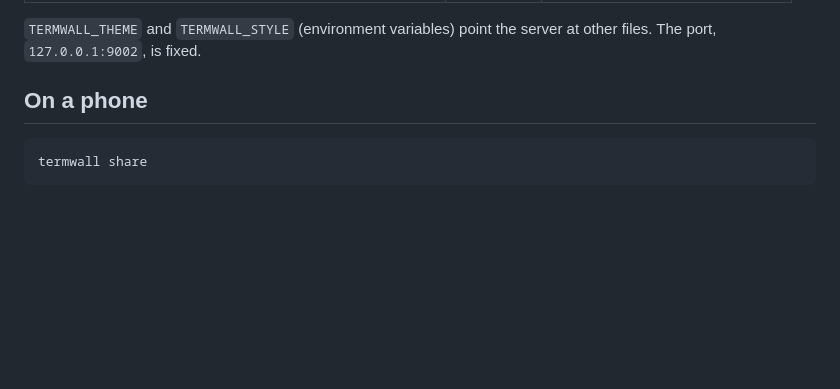
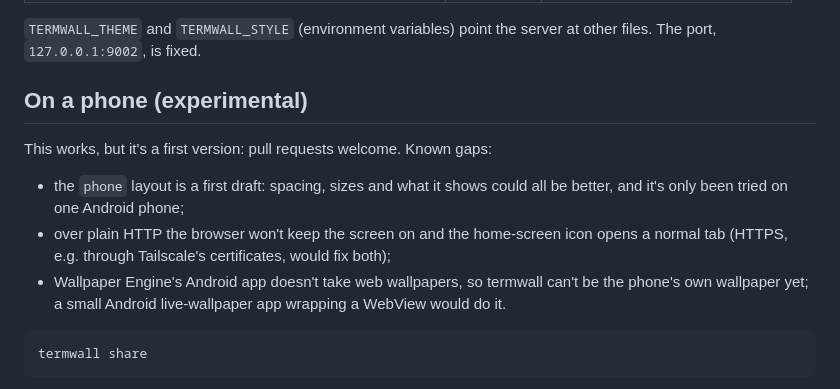
Before and after one commit to PantoYT/termwall, a Markdown page: README.md, the part around the change. GitHub-like rendering; blank space fills up the shorter version.

Commit message:
README: share and the phone layout marked experimental, with the known gaps

````diff
--- a/README.md
+++ b/README.md
@@ -118,7 +118,16 @@ can have its own look.
 `TERMWALL_THEME` and `TERMWALL_STYLE` (environment variables) point the server at other
 files. The port, `127.0.0.1:9002`, is fixed.
 
-## On a phone
+## On a phone (experimental)
+
+This works, but it's a first version: pull requests welcome. Known gaps:
+
+- the `phone` layout is a first draft: spacing, sizes and what it shows could all be better,
+  and it's only been tried on one Android phone;
+- over plain HTTP the browser won't keep the screen on and the home-screen icon opens a normal
+  tab (HTTPS, e.g. through Tailscale's certificates, would fix both);
+- Wallpaper Engine's Android app doesn't take web wallpapers, so termwall can't be the phone's
+  own wallpaper yet; a small Android live-wallpaper app wrapping a WebView would do it.
 
 ```
 termwall share
````
